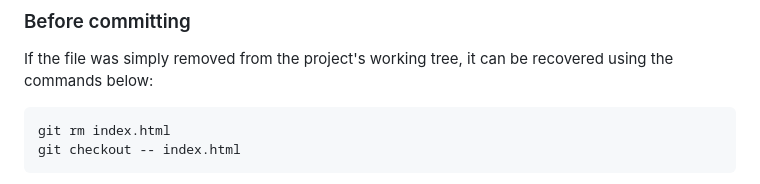
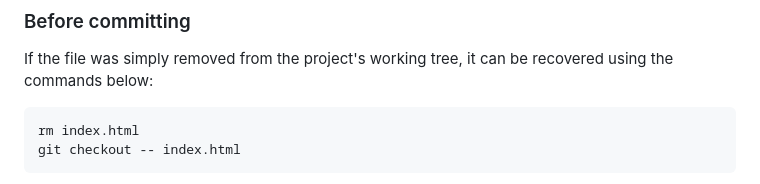
Before and after one commit to bartoszbartosik/git-training, a Markdown page: ReadMe.md, the part around the change. GitHub-like rendering.

Commit message:
Corrected small mistake in ReadMe.md file

````diff
--- a/ReadMe.md
+++ b/ReadMe.md
@@ -107,7 +107,7 @@ git rm <file_name>
 If the file was simply removed from the project's working tree, it can be recovered using the commands below:
 
 ```
-git rm index.html
+rm index.html
 git checkout -- index.html
 ```
 
````
